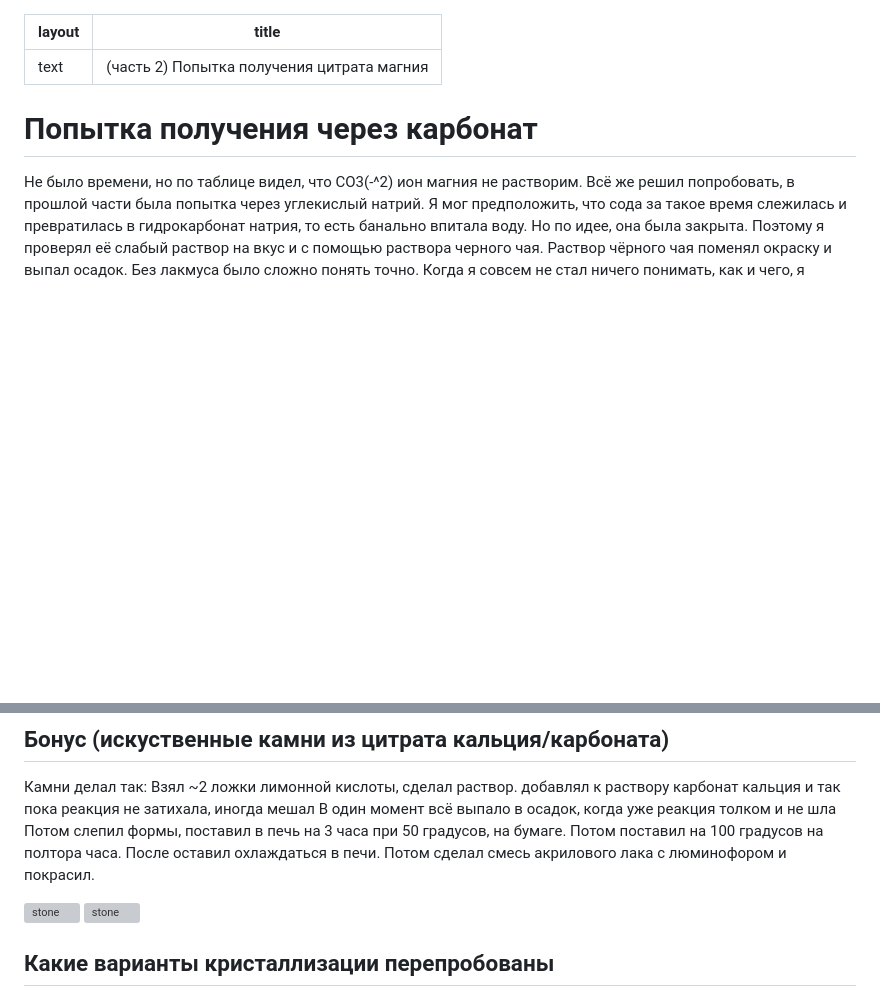
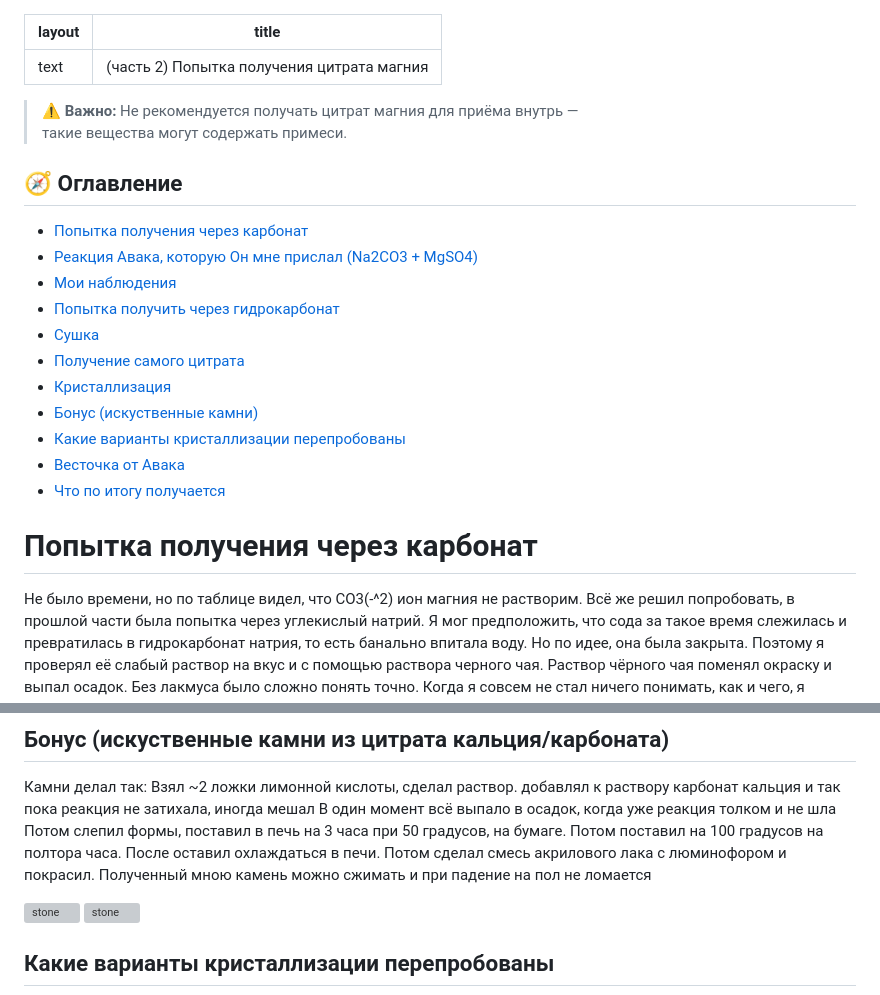
Before and after one commit to wipedlifepotato/wipedlifepotato.github.io, a Markdown page: experimentAceMg2.md, 2 parts joined by grey strips. Rendered like a GitHub page; blank space fills up the shorter version; grey boxes are pictures that could not be loaded.

```diff
--- a/experimentAceMg2.md
+++ b/experimentAceMg2.md
@@ -2,6 +2,22 @@
 layout: text
 title: (часть 2) Попытка получения цитрата магния
 ---
+
+> ⚠️ **Важно:** Не рекомендуется получать цитрат магния для приёма внутрь —
+> такие вещества могут содержать примеси.
+
+## 🧭 Оглавление
+- [Попытка получения через карбонат](#попытка-получения-через-карбонат)
+- [Реакция Авака, которую Он мне прислал (Na2CO3 + MgSO4)](#реакция-авака-которую-он-мне-прислал-na2co3--mgso4)
+- [Мои наблюдения](#мои-наблюдения)
+- [Попытка получить через гидрокарбонат](#попытка-получить-через-гидрокарбонат)
+- [Сушка](#сушка)
+- [Получение самого цитрата](#получение-самого-цитрата)
+- [Кристаллизация](#кристаллизация)
+- [Бонус (искуственные камни)](#бонус-искуственные-камни)
+- [Какие варианты кристаллизации перепробованы](#какие-варианты-кристаллизации-перепробованы)
+- [Весточка от Авака](#весточка-от-авака)
+- [Что по итогу получается](#что-по-итогу-получается)
 
 # Попытка получения через карбонат
 Не было времени, но по таблице видел, что CO3(-^2) ион магния не растворим. Всё же решил попробовать, в прошлой части была попытка через углекислый натрий.
@@ -157,6 +173,8 @@ https://www.mindat.org/gm/377
 В один момент всё выпало в осадок, когда уже реакция толком и не шла
 Потом слепил формы, поставил в печь на 3 часа при 50 градусов, на бумаге. Потом поставил на 100 градусов на полтора часа. После оставил охлаждаться в печи.
 Потом сделал смесь акрилового лака с люминофором и покрасил.
+Полученный мною камень можно сжимать и при падение на пол не ломается
+
 
 ![stone](experimets/AceMg/2/stone1.jpg)
 ![stone](experimets/AceMg/2/stone2.jpg)
```
Also changed, not shown: experimentAceMg.md (+18 -0 lines).
